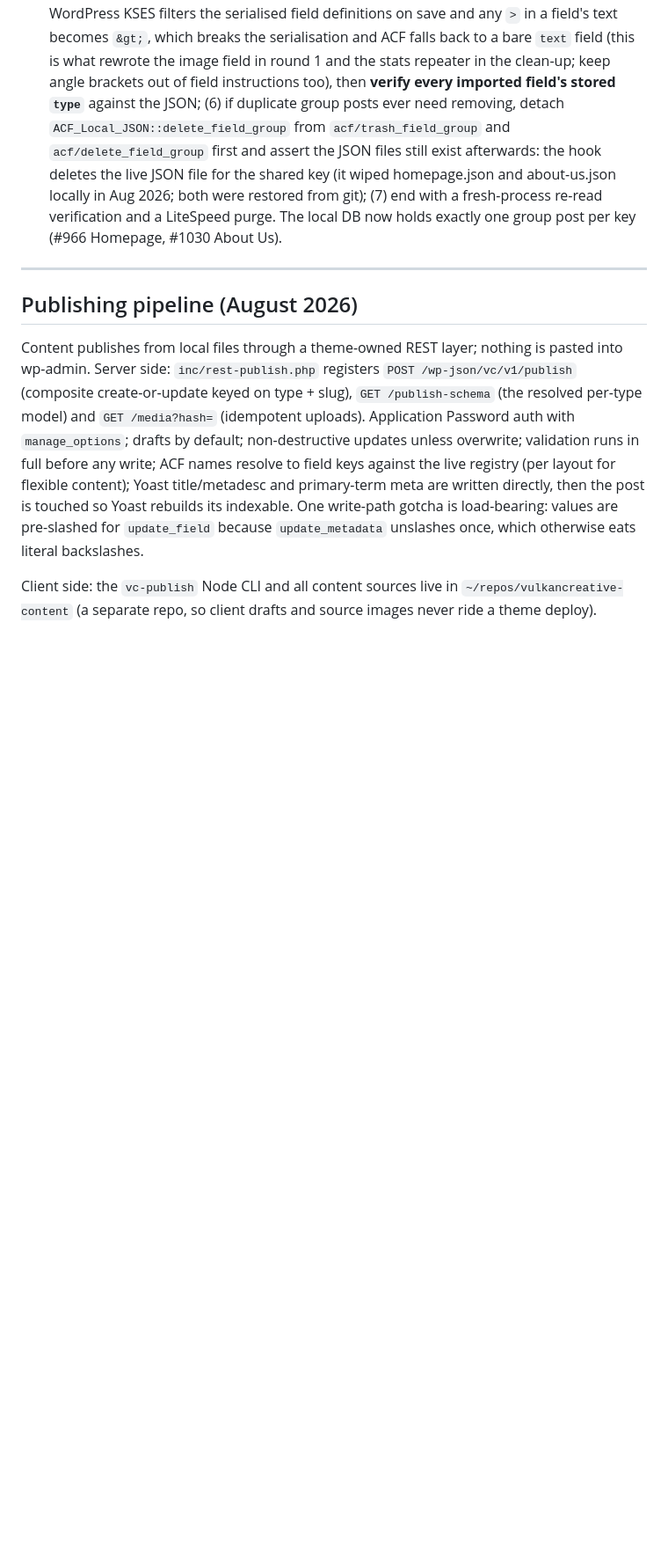
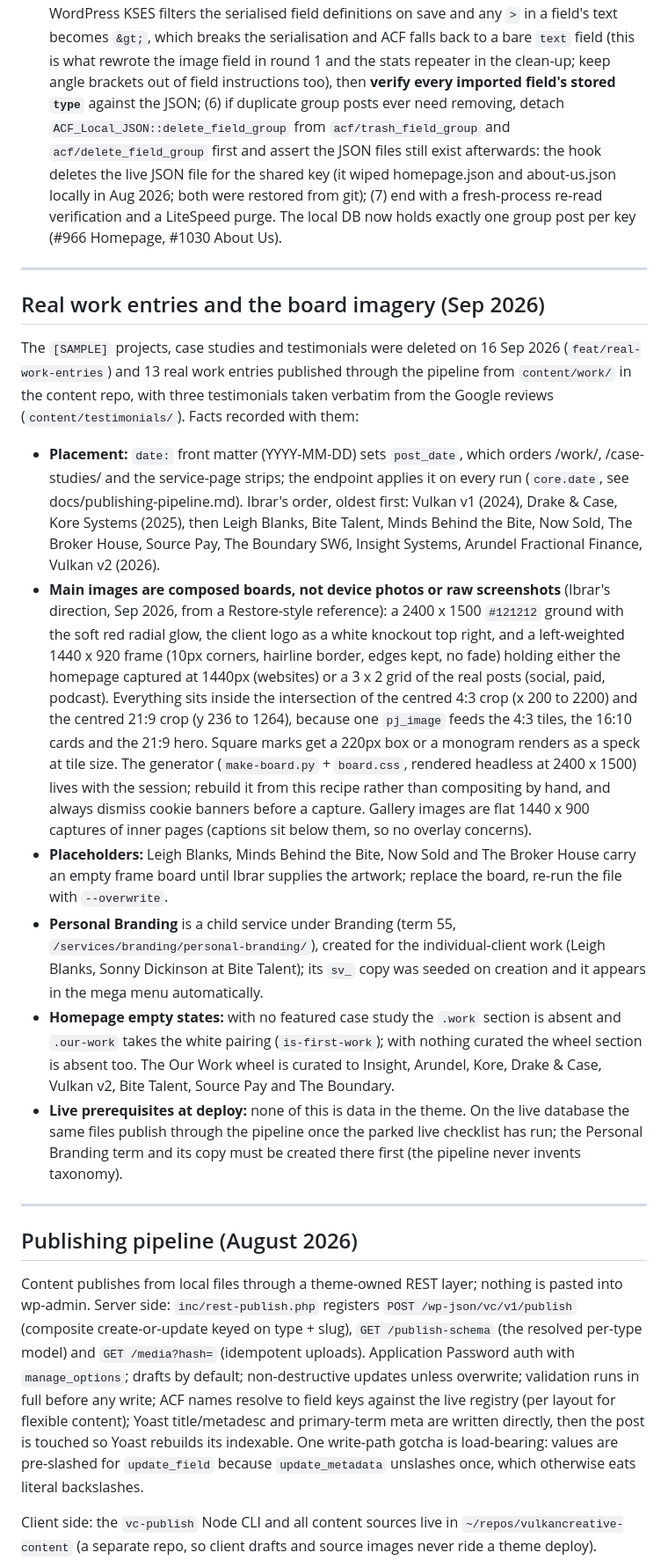
Before and after one commit to Ibrarr/vulkancreative-theme, a Markdown page: CLAUDE.md, the part around the change. Shown at 88% size. GitHub-like rendering; blank space fills up the shorter version.

Commit message:
Record the real work entries, the board recipe and the Personal Branding service

```diff
--- a/CLAUDE.md
+++ b/CLAUDE.md
@@ -346,6 +346,19 @@ Partner badges, the Google rating and the press credit: all edited on Global Set
 
 ---
 
+## Real work entries and the board imagery (Sep 2026)
+
+The `[SAMPLE]` projects, case studies and testimonials were deleted on 16 Sep 2026 (`feat/real-work-entries`) and 13 real work entries published through the pipeline from `content/work/` in the content repo, with three testimonials taken verbatim from the Google reviews (`content/testimonials/`). Facts recorded with them:
+
+- **Placement:** `date:` front matter (YYYY-MM-DD) sets `post_date`, which orders /work/, /case-studies/ and the service-page strips; the endpoint applies it on every run (`core.date`, see docs/publishing-pipeline.md). Ibrar's order, oldest first: Vulkan v1 (2024), Drake & Case, Kore Systems (2025), then Leigh Blanks, Bite Talent, Minds Behind the Bite, Now Sold, The Broker House, Source Pay, The Boundary SW6, Insight Systems, Arundel Fractional Finance, Vulkan v2 (2026).
+- **Main images are composed boards, not device photos or raw screenshots** (Ibrar's direction, Sep 2026, from a Restore-style reference): a 2400 x 1500 `#121212` ground with the soft red radial glow, the client logo as a white knockout top right, and a left-weighted 1440 x 920 frame (10px corners, hairline border, edges kept, no fade) holding either the homepage captured at 1440px (websites) or a 3 x 2 grid of the real posts (social, paid, podcast). Everything sits inside the intersection of the centred 4:3 crop (x 200 to 2200) and the centred 21:9 crop (y 236 to 1264), because one `pj_image` feeds the 4:3 tiles, the 16:10 cards and the 21:9 hero. Square marks get a 220px box or a monogram renders as a speck at tile size. The generator (`make-board.py` + `board.css`, rendered headless at 2400 x 1500) lives with the session; rebuild it from this recipe rather than compositing by hand, and always dismiss cookie banners before a capture. Gallery images are flat 1440 x 900 captures of inner pages (captions sit below them, so no overlay concerns).
+- **Placeholders:** Leigh Blanks, Minds Behind the Bite, Now Sold and The Broker House carry an empty frame board until Ibrar supplies the artwork; replace the board, re-run the file with `--overwrite`.
+- **Personal Branding** is a child service under Branding (term 55, `/services/branding/personal-branding/`), created for the individual-client work (Leigh Blanks, Sonny Dickinson at Bite Talent); its `sv_` copy was seeded on creation and it appears in the mega menu automatically.
+- **Homepage empty states:** with no featured case study the `.work` section is absent and `.our-work` takes the white pairing (`is-first-work`); with nothing curated the wheel section is absent too. The Our Work wheel is curated to Insight, Arundel, Kore, Drake & Case, Vulkan v2, Bite Talent, Source Pay and The Boundary.
+- **Live prerequisites at deploy:** none of this is data in the theme. On the live database the same files publish through the pipeline once the parked live checklist has run; the Personal Branding term and its copy must be created there first (the pipeline never invents taxonomy).
+
+---
+
 ## Publishing pipeline (August 2026)
 
 Content publishes from local files through a theme-owned REST layer; nothing is pasted into wp-admin. Server side: `inc/rest-publish.php` registers `POST /wp-json/vc/v1/publish` (composite create-or-update keyed on type + slug), `GET /publish-schema` (the resolved per-type model) and `GET /media?hash=` (idempotent uploads). Application Password auth with `manage_options`; drafts by default; non-destructive updates unless overwrite; validation runs in full before any write; ACF names resolve to field keys against the live registry (per layout for flexible content); Yoast title/metadesc and primary-term meta are written directly, then the post is touched so Yoast rebuilds its indexable. One write-path gotcha is load-bearing: values are pre-slashed for `update_field` because `update_metadata` unslashes once, which otherwise eats literal backslashes.
```
